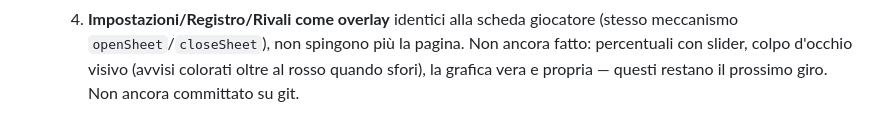
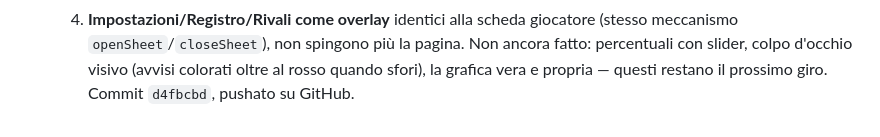
Before and after one commit to ManzoChinaglia/Asta-Fantacalcio, a Markdown page: STATO.md, the part around the change. Drawn GitHub-style.

Commit message:
Aggiorna STATO.md con il riferimento al commit pushato
Co-Authored-By: Claude Sonnet 5 <noreply@anthropic.com>

```diff
--- a/STATO.md
+++ b/STATO.md
@@ -92,4 +92,4 @@ Nessuno dei punti 1, 2, 4, 5, 6 è ancora iniziato.
      (stesso meccanismo `openSheet`/`closeSheet`), non spingono più la pagina.
   Non ancora fatto: percentuali con slider, colpo d'occhio visivo (avvisi colorati oltre
   al rosso quando sfori), la grafica vera e propria — questi restano il prossimo giro.
-  Non ancora committato su git.
+  Commit `d4fbcbd`, pushato su GitHub.
```
